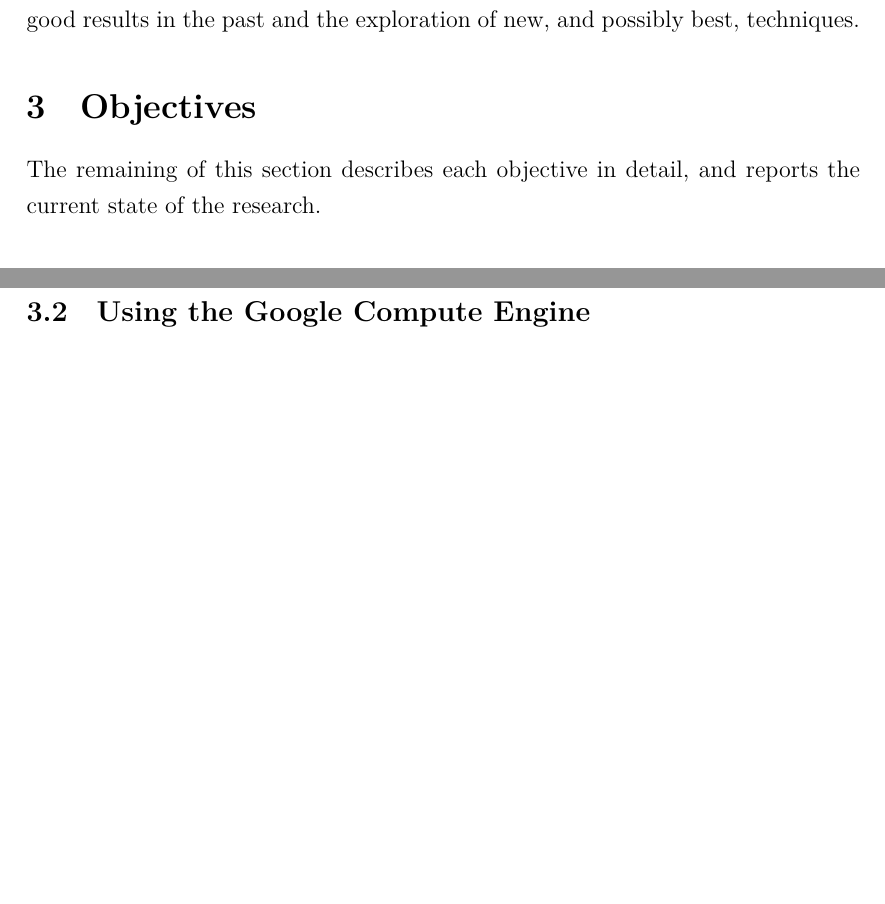
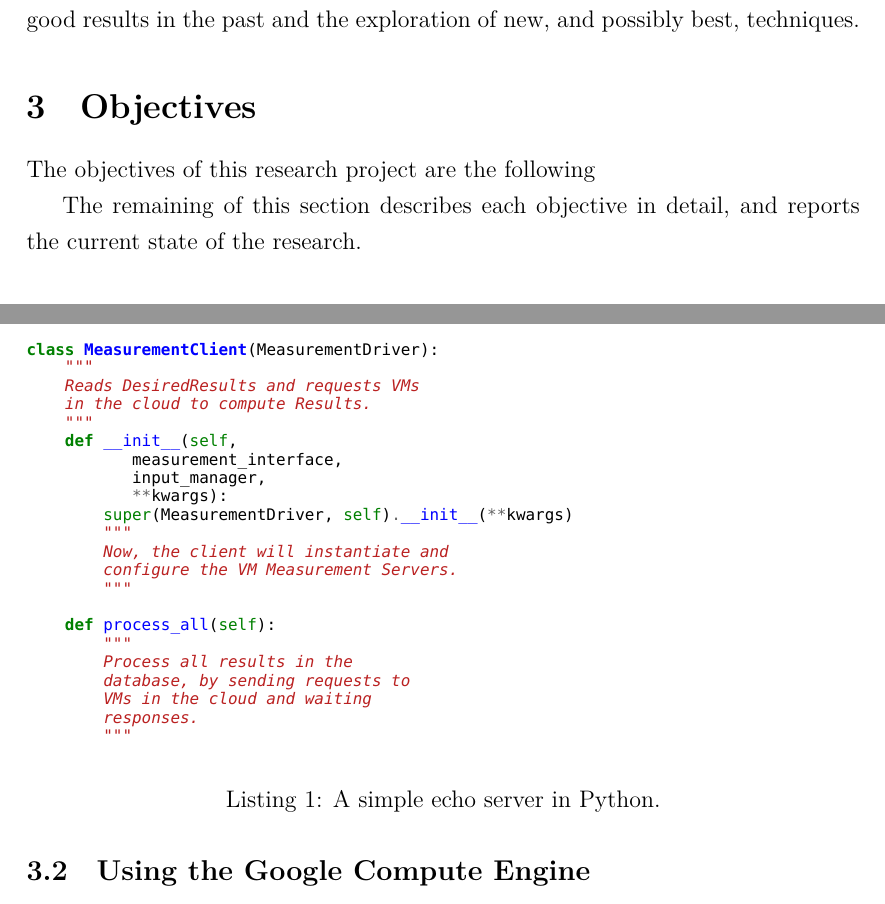
Before and after one commit to phrb/autotuning-gce-docs, a LaTeX paper (relatorio.tex, which reads measurement_client.tex): two parts of pages 3 and 4 of 7, joined at a grey line, cut so that both start at the same text, the shorter picture padded with empty space. Compiled offline with XeLaTeX.

Commit message:
Split code snippets.

```diff
--- /dev/null
+++ b/measurement_client.tex
@@ -0,0 +1,28 @@
+\begin{listing}[htpb]
+    \begin{minted}[fontsize=\scriptsize]{python}
+class MeasurementClient(MeasurementDriver):
+    """
+    Reads DesiredResults and requests VMs
+    in the cloud to compute Results.
+    """
+    def __init__(self,
+           measurement_interface,
+           input_manager,
+           **kwargs):
+        super(MeasurementDriver, self).__init__(**kwargs)
+        """
+        Now, the client will instantiate and
+        configure the VM Measurement Servers.
+        """
+
+    def process_all(self):
+        """
+        Process all results in the
+        database, by sending requests to
+        VMs in the cloud and waiting
+        responses.
+        """
+    \end{minted}
+    \caption{A simple echo server in Python.}
+    \label{fig:measurement-client}
+\end{listing}
--- a/relatorio.tex
+++ b/relatorio.tex
@@ -158,6 +158,8 @@ best, techniques.
 
 \section{Objectives} \label{sec:obj}
 
+The objectives of this research project are the following
+
 The remaining of this section describes each objective in detail,
 and reports the current state of the research.
 
```
Also changed, not shown: python_tcp.tex (added, +24 -0 lines), relatorio.tex (27 more changed lines).
